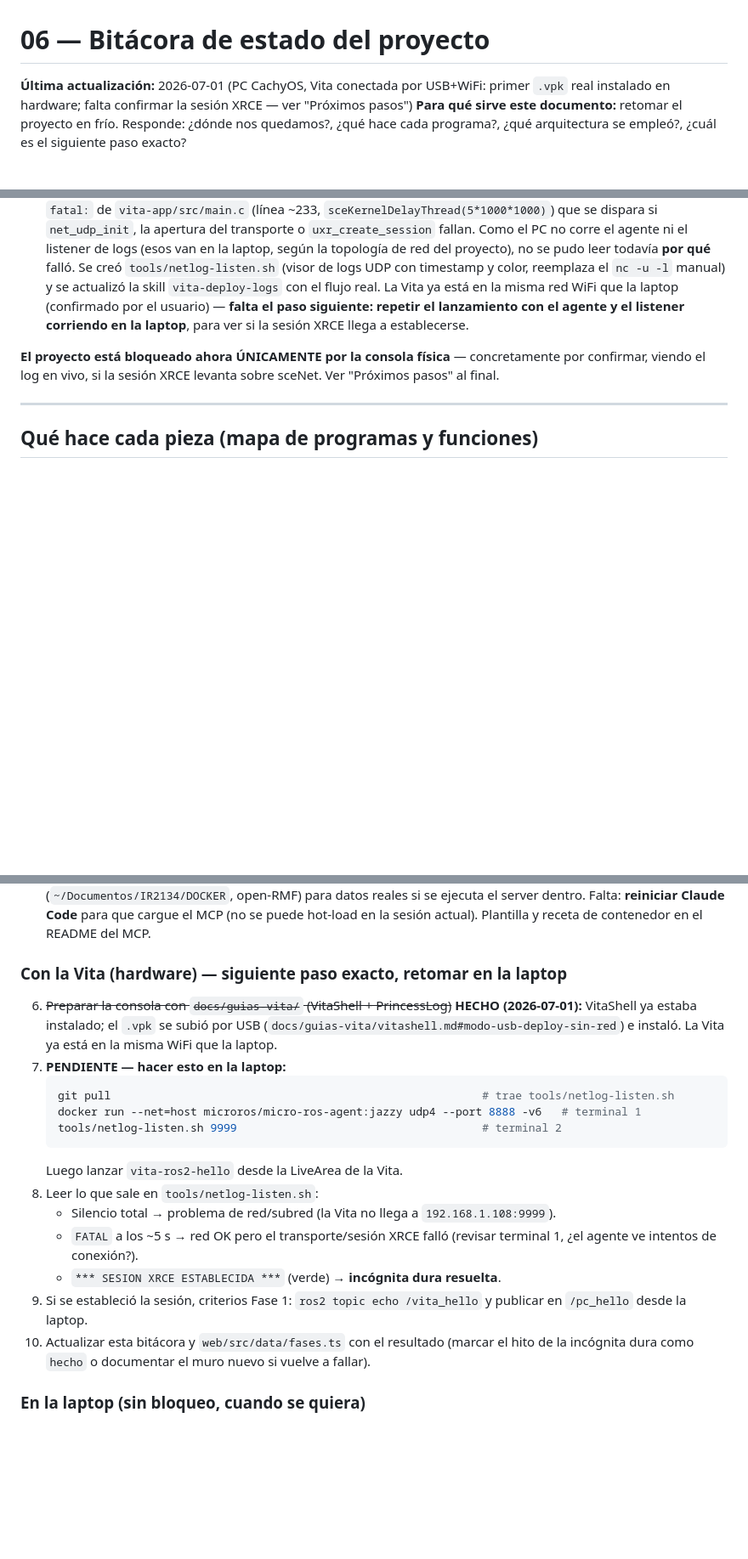
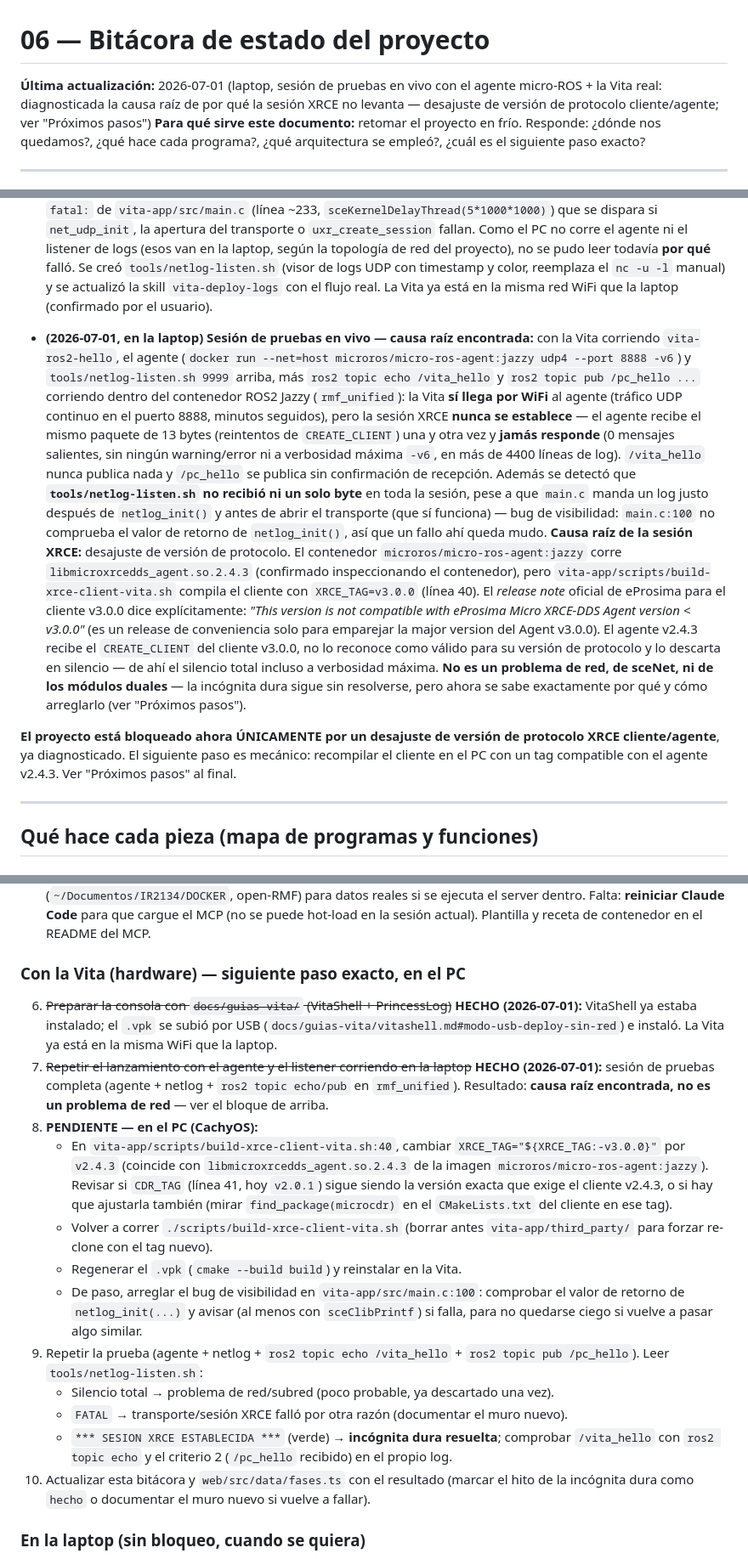
Before and after one commit to Jcrex/PSVita-ROS, a Markdown page: docs/06-bitacora-estado.md, 3 parts joined by grey strips. Shown at 85% size. Rendered like a GitHub page; blank space fills up the shorter version.

Commit message:
docs(fase1): diagnosticar la causa raíz del bloqueo de la sesión XRCE
Sesión de pruebas en vivo (agente + netlog + ros2 topic echo/pub) confirma
que la red funciona pero el agente (Agent v2.4.3, imagen jazzy) nunca
responde al cliente de la Vita (Client v3.0.0) por incompatibilidad de
protocolo entre versiones mayores. Próximo paso exacto: recompilar el
cliente en el PC con XRCE_TAG=v2.4.3.

Co-Authored-By: Claude Sonnet 5 <noreply@anthropic.com>

````diff
--- a/docs/06-bitacora-estado.md
+++ b/docs/06-bitacora-estado.md
@@ -1,6 +1,9 @@
 # 06 — Bitácora de estado del proyecto
 
-**Última actualización:** 2026-07-01 (PC CachyOS, Vita conectada por USB+WiFi: primer `.vpk` real instalado en hardware; falta confirmar la sesión XRCE — ver "Próximos pasos")
+**Última actualización:** 2026-07-01 (laptop, sesión de pruebas en vivo con el
+agente micro-ROS + la Vita real: diagnosticada la causa raíz de por qué la
+sesión XRCE no levanta — desajuste de versión de protocolo cliente/agente;
+ver "Próximos pasos")
 **Para qué sirve este documento:** retomar el proyecto en frío. Responde:
 ¿dónde nos quedamos?, ¿qué hace cada programa?, ¿qué arquitectura se empleó?,
 ¿cuál es el siguiente paso exacto?
@@ -39,13 +42,44 @@ todo el código escrito y verificado hasta donde la laptop permite**:
   falló. Se creó `tools/netlog-listen.sh` (visor de logs UDP con
   timestamp y color, reemplaza el `nc -u -l` manual) y se actualizó la
   skill `vita-deploy-logs` con el flujo real. La Vita ya está en la misma
-  red WiFi que la laptop (confirmado por el usuario) — **falta el paso
-  siguiente: repetir el lanzamiento con el agente y el listener corriendo
-  en la laptop**, para ver si la sesión XRCE llega a establecerse.
+  red WiFi que la laptop (confirmado por el usuario).
 
-**El proyecto está bloqueado ahora ÚNICAMENTE por la consola física** —
-concretamente por confirmar, viendo el log en vivo, si la sesión XRCE
-levanta sobre sceNet. Ver "Próximos pasos" al final.
+- **(2026-07-01, en la laptop) Sesión de pruebas en vivo — causa raíz
+  encontrada:** con la Vita corriendo `vita-ros2-hello`, el agente
+  (`docker run --net=host microros/micro-ros-agent:jazzy udp4 --port 8888
+  -v6`) y `tools/netlog-listen.sh 9999` arriba, más `ros2 topic echo
+  /vita_hello` y `ros2 topic pub /pc_hello ...` corriendo dentro del
+  contenedor ROS2 Jazzy (`rmf_unified`): la Vita **sí llega por WiFi** al
+  agente (tráfico UDP continuo en el puerto 8888, minutos seguidos), pero
+  la sesión XRCE **nunca se establece** — el agente recibe el mismo
+  paquete de 13 bytes (reintentos de `CREATE_CLIENT`) una y otra vez y
+  **jamás responde** (0 mensajes salientes, sin ningún warning/error ni a
+  verbosidad máxima `-v6`, en más de 4400 líneas de log). `/vita_hello`
+  nunca publica nada y `/pc_hello` se publica sin confirmación de
+  recepción. Además se detectó que **`tools/netlog-listen.sh` no recibió
+  ni un solo byte** en toda la sesión, pese a que `main.c` manda un log
+  justo después de `netlog_init()` y antes de abrir el transporte (que sí
+  funciona) — bug de visibilidad: `main.c:100` no comprueba el valor de
+  retorno de `netlog_init()`, así que un fallo ahí queda mudo.
+  **Causa raíz de la sesión XRCE:** desajuste de versión de protocolo.
+  El contenedor `microros/micro-ros-agent:jazzy` corre
+  `libmicroxrcedds_agent.so.2.4.3` (confirmado inspeccionando el
+  contenedor), pero `vita-app/scripts/build-xrce-client-vita.sh` compila
+  el cliente con `XRCE_TAG=v3.0.0` (línea 40). El *release note* oficial
+  de eProsima para el cliente v3.0.0 dice explícitamente: *"This version
+  is not compatible with eProsima Micro XRCE-DDS Agent version < v3.0.0"*
+  (es un release de conveniencia solo para emparejar la major version del
+  Agent v3.0.0). El agente v2.4.3 recibe el `CREATE_CLIENT` del cliente
+  v3.0.0, no lo reconoce como válido para su versión de protocolo y lo
+  descarta en silencio — de ahí el silencio total incluso a verbosidad
+  máxima. **No es un problema de red, de sceNet, ni de los módulos
+  duales** — la incógnita dura sigue sin resolverse, pero ahora se sabe
+  exactamente por qué y cómo arreglarlo (ver "Próximos pasos").
+
+**El proyecto está bloqueado ahora ÚNICAMENTE por un desajuste de versión
+de protocolo XRCE cliente/agente**, ya diagnosticado. El siguiente paso es
+mecánico: recompilar el cliente en el PC con un tag compatible con el
+agente v2.4.3. Ver "Próximos pasos" al final.
 
 ---
 
@@ -210,28 +244,40 @@ cd web && pnpm build                      # o: docker compose up -d --build
    el MCP (no se puede hot-load en la sesión actual). Plantilla y receta de
    contenedor en el README del MCP.
 
-### Con la Vita (hardware) — **siguiente paso exacto, retomar en la laptop**
+### Con la Vita (hardware) — **siguiente paso exacto, en el PC**
 
 6. ~~Preparar la consola con `docs/guias-vita/` (VitaShell + PrincessLog)~~
    **HECHO (2026-07-01):** VitaShell ya estaba instalado; el `.vpk` se
    subió por USB (`docs/guias-vita/vitashell.md#modo-usb-deploy-sin-red`)
    e instaló. La Vita ya está en la misma WiFi que la laptop.
-7. **PENDIENTE — hacer esto en la laptop:**
-   ```bash
-   git pull                                                        # trae tools/netlog-listen.sh
-   docker run --net=host microros/micro-ros-agent:jazzy udp4 --port 8888 -v6   # terminal 1
-   tools/netlog-listen.sh 9999                                     # terminal 2
-   ```
-   Luego lanzar `vita-ros2-hello` desde la LiveArea de la Vita.
-8. Leer lo que sale en `tools/netlog-listen.sh`:
-   - Silencio total → problema de red/subred (la Vita no llega a
-     `192.168.1.108:9999`).
-   - `FATAL` a los ~5 s → red OK pero el transporte/sesión XRCE falló
-     (revisar terminal 1, ¿el agente ve intentos de conexión?).
+7. ~~Repetir el lanzamiento con el agente y el listener corriendo en la
+   laptop~~ **HECHO (2026-07-01):** sesión de pruebas completa (agente +
+   netlog + `ros2 topic echo/pub` en `rmf_unified`). Resultado: **causa
+   raíz encontrada, no es un problema de red** — ver el bloque de arriba.
+8. **PENDIENTE — en el PC (CachyOS):**
+   - En `vita-app/scripts/build-xrce-client-vita.sh:40`, cambiar
+     `XRCE_TAG="${XRCE_TAG:-v3.0.0}"` por `v2.4.3` (coincide con
+     `libmicroxrcedds_agent.so.2.4.3` de la imagen
+     `microros/micro-ros-agent:jazzy`). Revisar si `CDR_TAG` (línea 41,
+     hoy `v2.0.1`) sigue siendo la versión exacta que exige el cliente
+     v2.4.3, o si hay que ajustarla también (mirar `find_package(microcdr)`
+     en el `CMakeLists.txt` del cliente en ese tag).
+   - Volver a correr `./scripts/build-xrce-client-vita.sh` (borrar antes
+     `vita-app/third_party/` para forzar re-clone con el tag nuevo).
+   - Regenerar el `.vpk` (`cmake --build build`) y reinstalar en la Vita.
+   - De paso, arreglar el bug de visibilidad en
+     `vita-app/src/main.c:100`: comprobar el valor de retorno de
+     `netlog_init(...)` y avisar (al menos con `sceClibPrintf`) si falla,
+     para no quedarse ciego si vuelve a pasar algo similar.
+9. Repetir la prueba (agente + netlog + `ros2 topic echo /vita_hello` +
+   `ros2 topic pub /pc_hello`). Leer `tools/netlog-listen.sh`:
+   - Silencio total → problema de red/subred (poco probable, ya
+     descartado una vez).
+   - `FATAL` → transporte/sesión XRCE falló por otra razón (documentar
+     el muro nuevo).
    - `*** SESION XRCE ESTABLECIDA ***` (verde) → **incógnita dura
-     resuelta**.
-9. Si se estableció la sesión, criterios Fase 1: `ros2 topic echo
-   /vita_hello` y publicar en `/pc_hello` desde la laptop.
+     resuelta**; comprobar `/vita_hello` con `ros2 topic echo` y el
+     criterio 2 (`/pc_hello` recibido) en el propio log.
 10. Actualizar esta bitácora y `web/src/data/fases.ts` con el resultado
     (marcar el hito de la incógnita dura como `hecho` o documentar el
     muro nuevo si vuelve a fallar).
````
